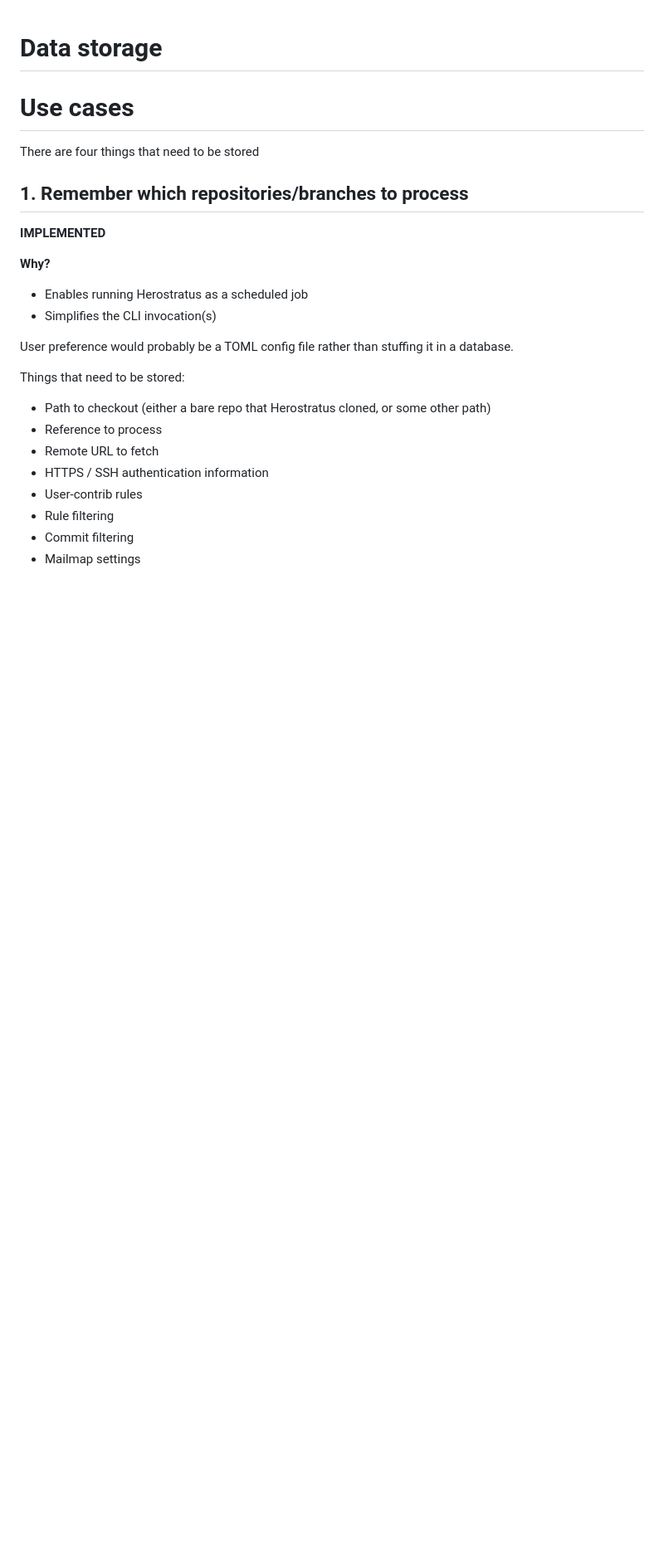
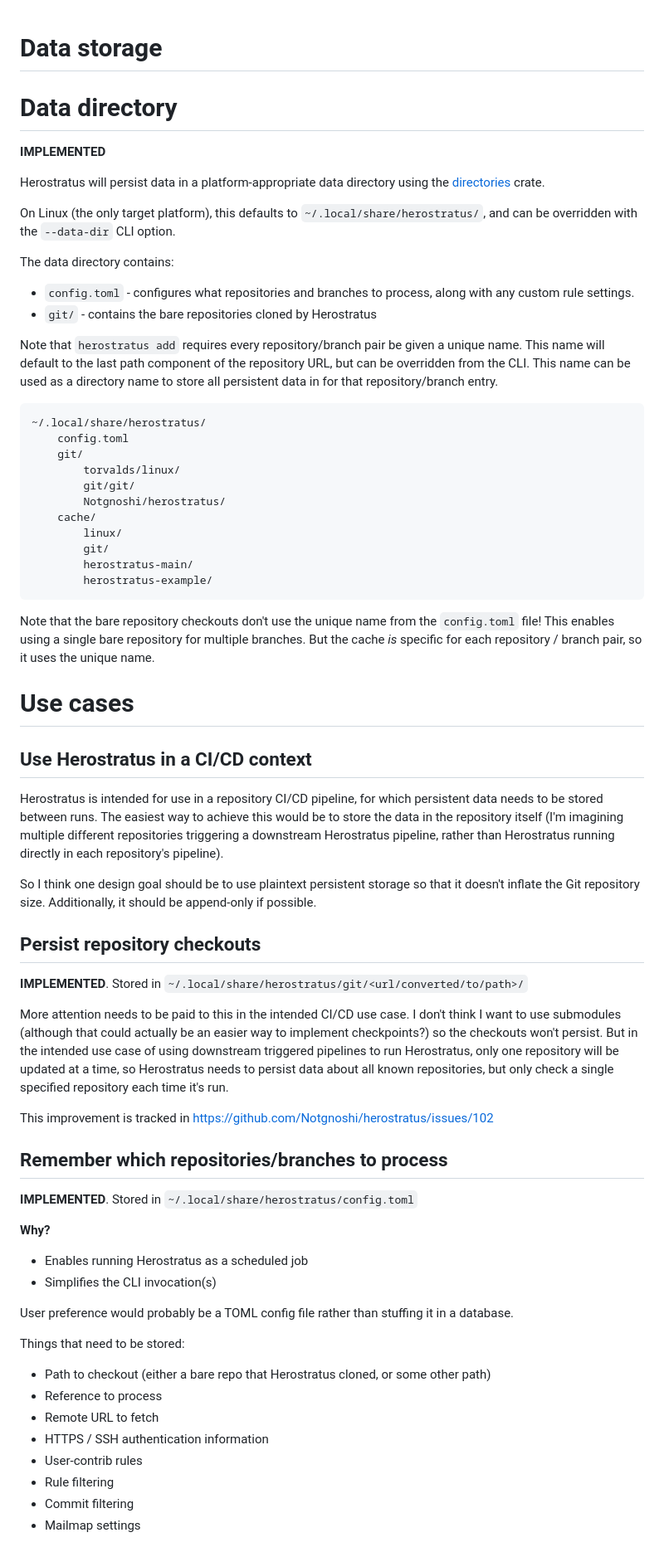
Before and after one commit to Notgnoshi/herostratus, a Markdown page: docs/design/persistence.md, the part around one of its changes. Shown at 83% size. Drawn GitHub-style; blank space fills up the shorter version.

````diff
--- a/docs/design/persistence.md
+++ b/docs/design/persistence.md
@@ -1,12 +1,71 @@
 # Data storage
+
+# Data directory
+
+**IMPLEMENTED**
+
+Herostratus will persist data in a platform-appropriate data directory using the
+[directories](https://crates.io/crates/directories) crate.
+
+On Linux (the only target platform), this defaults to `~/.local/share/herostratus/`, and can be
+overridden with the `--data-dir` CLI option.
+
+The data directory contains:
+
+* `config.toml` - configures what repositories and branches to process, along with any custom rule
+  settings.
+* `git/` - contains the bare repositories cloned by Herostratus
+
+Note that `herostratus add` requires every repository/branch pair be given a unique name. This name
+will default to the last path component of the repository URL, but can be overridden from the CLI.
+This name can be used as a directory name to store all persistent data in for that repository/branch
+entry.
+
+```
+~/.local/share/herostratus/
+    config.toml
+    git/
+        torvalds/linux/
+        git/git/
+        Notgnoshi/herostratus/
+    cache/
+        linux/
+        git/
+        herostratus-main/
+        herostratus-example/
+```
+
+Note that the bare repository checkouts don't use the unique name from the `config.toml` file! This
+enables using a single bare repository for multiple branches. But the cache _is_ specific for each
+repository / branch pair, so it uses the unique name.
 
 # Use cases
 
-There are four things that need to be stored
+## Use Herostratus in a CI/CD context
 
-## 1. Remember which repositories/branches to process
+Herostratus is intended for use in a repository CI/CD pipeline, for which persistent data needs to
+be stored between runs. The easiest way to achieve this would be to store the data in the repository
+itself (I'm imagining multiple different repositories triggering a downstream Herostratus pipeline,
+rather than Herostratus running directly in each repository's pipeline).
 
-**IMPLEMENTED**
+So I think one design goal should be to use plaintext persistent storage so that it doesn't inflate
+the Git repository size. Additionally, it should be append-only if possible.
+
+## Persist repository checkouts
+
+**IMPLEMENTED**. Stored in `~/.local/share/herostratus/git/<url/converted/to/path>/`
+
+More attention needs to be paid to this in the intended CI/CD use case. I don't think I want to use
+submodules (although that could actually be an easier way to implement checkpoints?) so the
+checkouts won't persist. But in the intended use case of using downstream triggered pipelines to run
+Herostratus, only one repository will be updated at a time, so Herostratus needs to persist data
+about all known repositories, but only check a single specified repository each time it's run.
+
+This improvement is tracked in <https://github.com/Notgnoshi/herostratus/issues/102>
+
+## Remember which repositories/branches to process
+
+**IMPLEMENTED**. Stored in `~/.local/share/herostratus/config.toml`
 
 **Why?**
 
````
Also changed, not shown: other parts of docs/design/persistence.md (+77 -20 lines).
